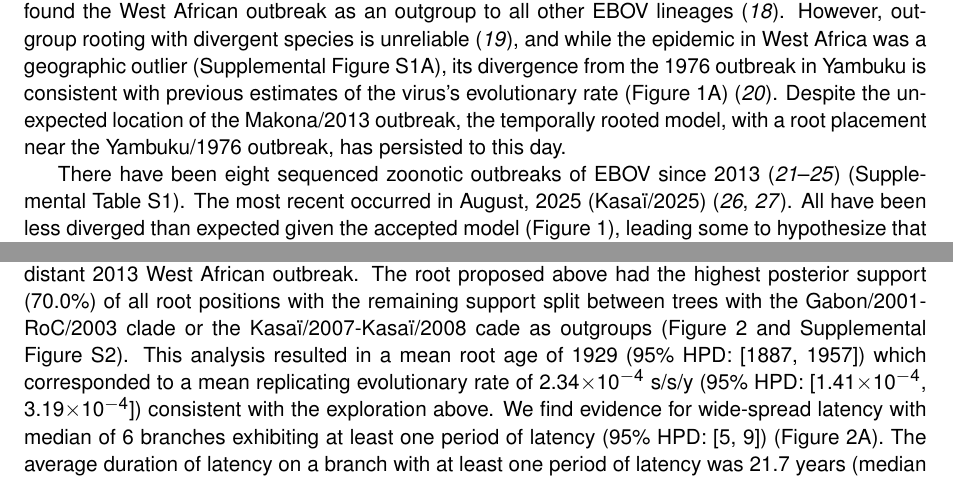
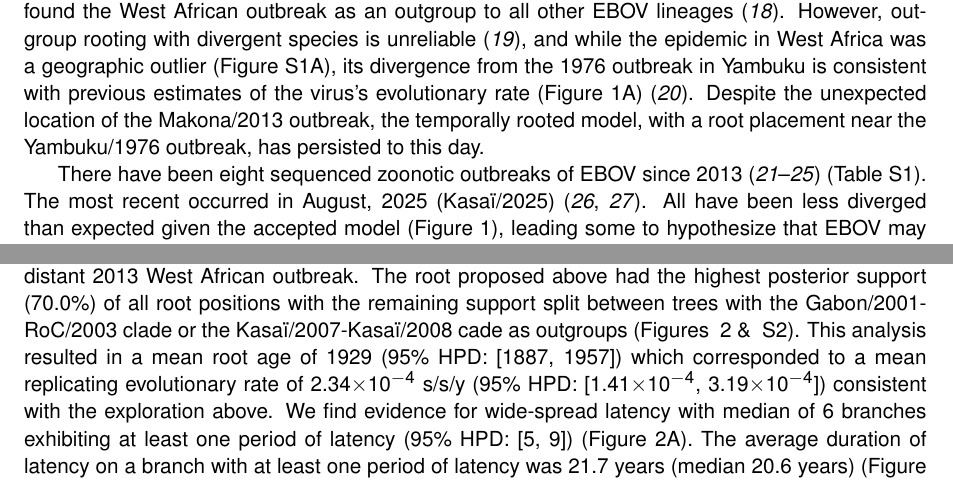
Before and after one commit to ebov/latency-reservoir, a LaTeX document (src/doc/draft.tex): two parts of pages 2 and 6 of 25, joined at a grey line, cut so that both start at the same text. Compiled offline with pdfLaTeX.

Commit message:
unifies figure references

```diff
--- a/src/doc/draft.tex
+++ b/src/doc/draft.tex
@@ -151,11 +151,11 @@ The prevailing view relies heavily on a temporal rooting of the EBOV phylogeny e
 Phylogeographic models based on this origin found EBOV exhibited a wave-like spread out of the northern DRC, and proposed an active expanding epidemic within the unobserved reservoir \cite{Walsh2005-zc}.
 The location of the Makona/2013 outbreak drew the geographic implications of this rooting into question, and led some to propose a new root position based on outgroup rooting with other \textit{Ebola} species.
 This analysis found the West African outbreak as an outgroup to all other EBOV lineages \cite{Baize2014-hp}.
-However, outgroup rooting with divergent species is unreliable \cite{Wheeler1990}, and while the epidemic in West Africa was a geographic outlier (Supplemental Figure \ref{fig:map}A), its divergence from the 1976 outbreak in Yambuku is consistent with previous estimates of the virus's evolutionary rate (Figure~\ref{fig:rtt}A) \cite{Dudas2014-do}.
+However, outgroup rooting with divergent species is unreliable \cite{Wheeler1990}, and while the epidemic in West Africa was a geographic outlier (Figure \ref{fig:map}A), its divergence from the 1976 outbreak in Yambuku is consistent with previous estimates of the virus's evolutionary rate (Figure~\ref{fig:rtt}A) \cite{Dudas2014-do}.
 Despite the unexpected location of the Makona/2013 outbreak, the temporally rooted model, with a root placement near the Yambuku/1976 outbreak, has persisted to this day.
 
 
-There have been eight sequenced zoonotic outbreaks of EBOV since 2013 \cite{Lam2015-gx,Nsio2020-sx,Kinganda-Lusamaki2024-kg,Mbala-Kingebeni2019-mz,UnknownUnknown-ru} (Supplemental Table \ref{tab:oubtbreaks}).
+There have been eight sequenced zoonotic outbreaks of EBOV since 2013 \cite{Lam2015-gx,Nsio2020-sx,Kinganda-Lusamaki2024-kg,Mbala-Kingebeni2019-mz,UnknownUnknown-ru} (Table \ref{tab:oubtbreaks}).
 The most recent occurred in August, 2025 (Kasa{\"i}/2025) \cite{Unknown2025-yc,Wawina-Bokalanga2025-gu}.
 All have been less diverged than expected given the accepted model (Figure \ref{fig:rtt}), leading some to hypothesize that EBOV may have entered a new reservoir population with slower replication dynamics \cite{Lam2015-gx}.
 However, recent observations of EBOV rate heterogeneity in humans offer a different perspective.
@@ -247,7 +247,7 @@ External nodes represent sampled, active infections, and internal nodes represen
 Because of this constraint, latency is less likely on branches that span short periods of time, such as those seen within outbreak clusters, and more likely on the longer branches that connect outbreaks.
 
 We initially focused on the 18 outbreaks identified in Central Africa, based on the assumption that these may be connected by a contiguous reservoir population that excludes the geographically distant 2013 West African outbreak.
-The root proposed above had the highest posterior support (70.0\%) of all root positions with the remaining support split between trees with the Gabon/2001-RoC/2003 clade or the Kasa{\"i}/2007-Kasa{\"i}/2008 cade as outgroups (Figure~\ref{fig:scNmBEAST} and Supplemental Figure~\ref{fig:nMallRoots}).
+The root proposed above had the highest posterior support (70.0\%) of all root positions with the remaining support split between trees with the Gabon/2001-RoC/2003 clade or the Kasa{\"i}/2007-Kasa{\"i}/2008 cade as outgroups (Figures ~\ref{fig:scNmBEAST} \& ~\ref{fig:nMallRoots}).
 This analysis resulted in a mean root age of \scLatencyNoMakona{rootAge_mean} (95\% HPD: [\scLatencyNoMakona{rootAge_hpd_min}, \scLatencyNoMakona{rootAge_hpd_max}]) which corresponded to a mean replicating evolutionary rate of  \scLatencyNoMakona{clockRate_mean} s/s/y (95\% HPD: [\scLatencyNoMakona{clockRate_hpd_min}, \scLatencyNoMakona{clockRate_hpd_max}]) consistent with the exploration above.
 We find evidence for wide-spread latency with median of \scLatencyNoMakona{latentBranches_median} branches exhibiting at least one period of latency (95\% HPD: [\scLatencyNoMakona{latentBranches_hpd_min}, \scLatencyNoMakona{latentBranches_hpd_max}]) (Figure~\ref{fig:scNmBEAST}A).
 The average duration of latency on a branch with at least one period of latency was 21.7 years (median 20.6 years) (Figure ~\ref{fig:scNmBEAST}).
```
Also changed, not shown: src/doc/draft.tex (2 more changed lines).
